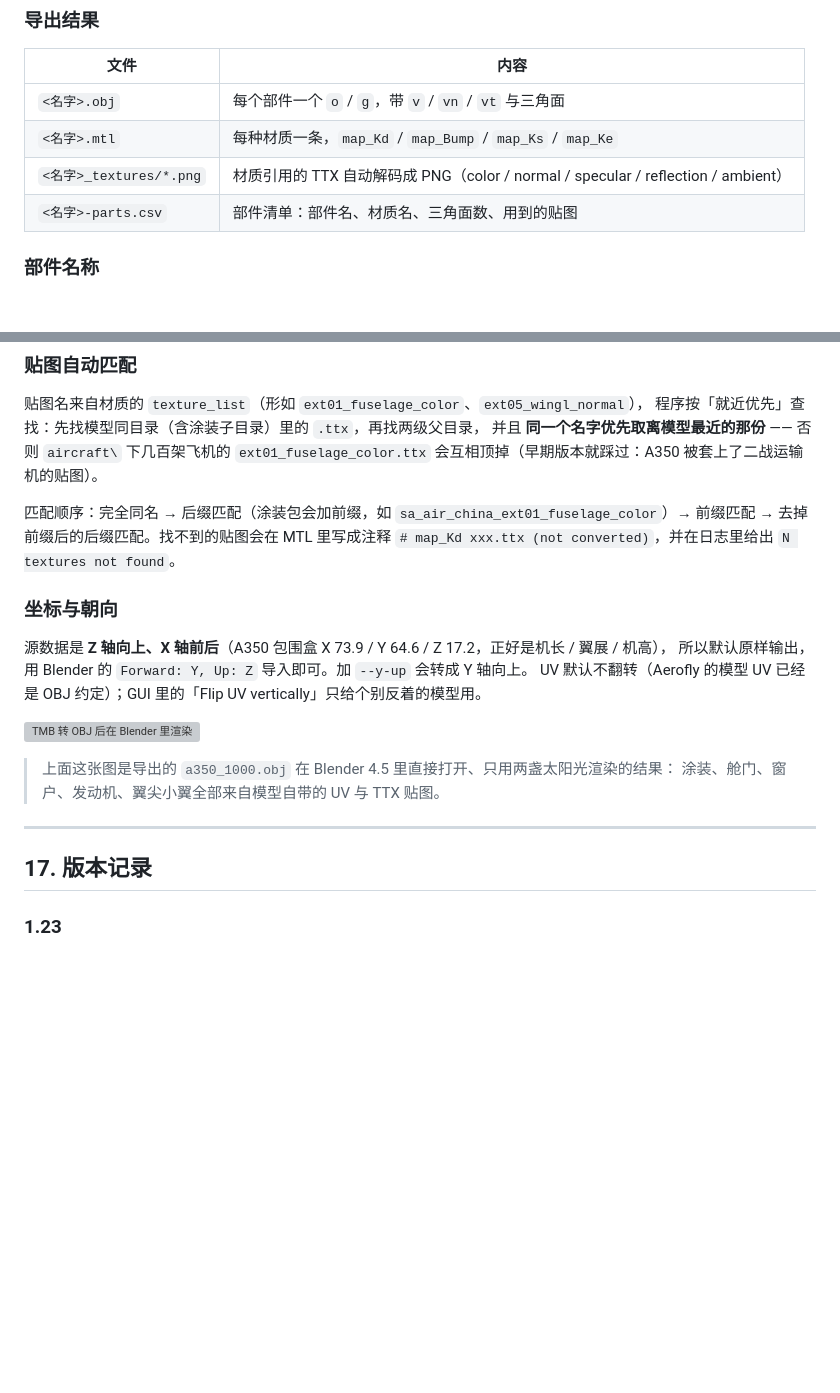
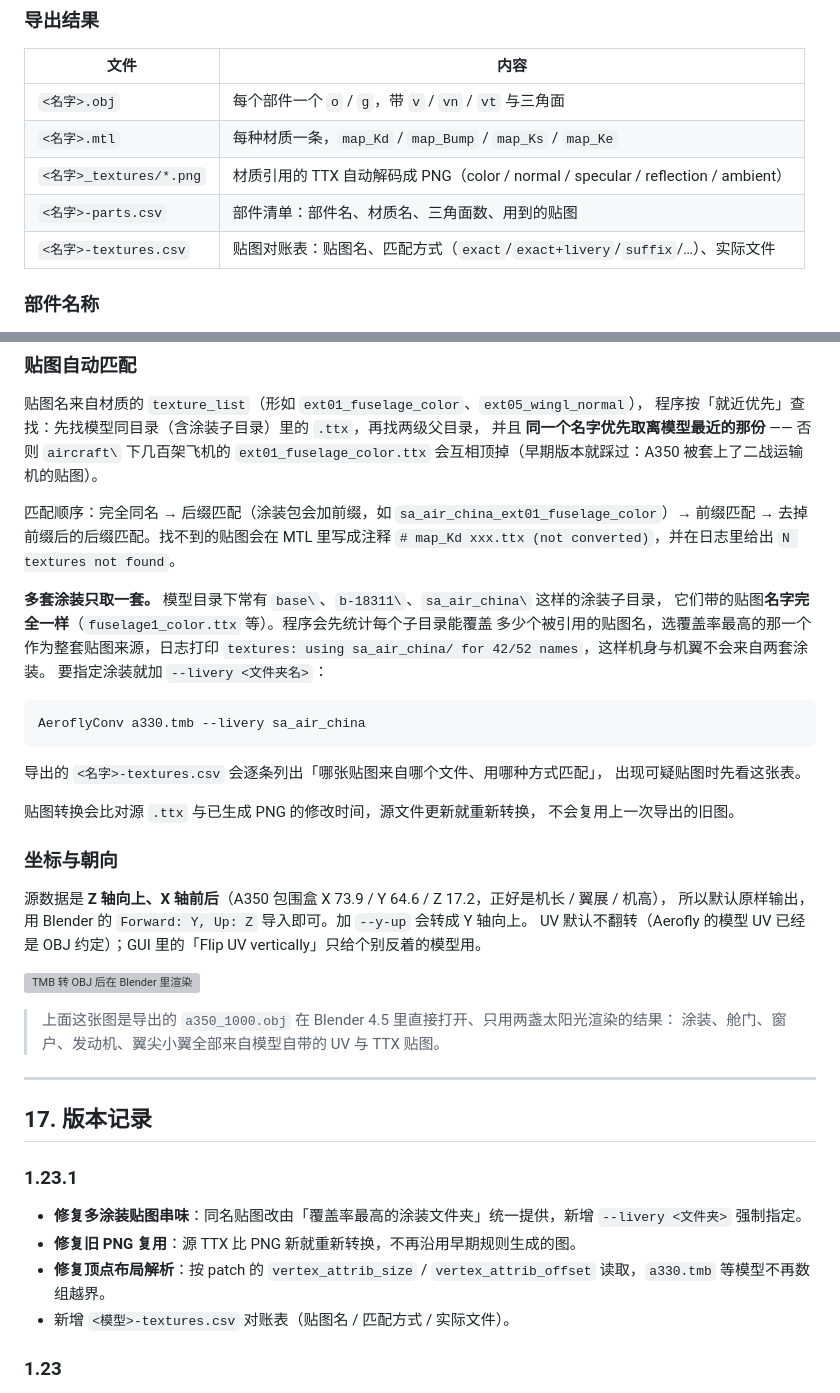
Before and after one commit to Serein949/HorizonConverter, a Markdown page: README.md, 2 parts joined by grey strips. GitHub-like rendering; blank space fills up the shorter version; grey boxes are pictures that could not be loaded.

Commit message:
1.23.1: fix texture mixing across liveries (single covering folder, --livery override), stale png reuse, vertex attribute layout parsing; add textures.csv report

````diff
--- a/README.md
+++ b/README.md
@@ -479,6 +479,7 @@ GUI 里对应侧栏 **3D → TMB → 模型 (OBJ)**。
 | `<名字>.mtl` | 每种材质一条，`map_Kd` / `map_Bump` / `map_Ks` / `map_Ke` |
 | `<名字>_textures/*.png` | 材质引用的 TTX 自动解码成 PNG（color / normal / specular / reflection / ambient） |
 | `<名字>-parts.csv` | 部件清单：部件名、材质名、三角面数、用到的贴图 |
+| `<名字>-textures.csv` | 贴图对账表：贴图名、匹配方式（`exact`/`exact+livery`/`suffix`/…）、实际文件 |
 
 ### 部件名称
 
@@ -504,6 +505,22 @@ WingL  WingR  StabilizerVertical  StabilizerHorizontalL  StrobeRear  NoseGearPar
 前缀匹配 → 去掉前缀后的后缀匹配。找不到的贴图会在 MTL 里写成注释
 `# map_Kd xxx.ttx (not converted)`，并在日志里给出 `N textures not found`。
 
+**多套涂装只取一套。** 模型目录下常有 `base\`、`b-18311\`、`sa_air_china\` 这样的涂装子目录，
+它们带的贴图**名字完全一样**（`fuselage1_color.ttx` 等）。程序会先统计每个子目录能覆盖
+多少个被引用的贴图名，选覆盖率最高的那一个作为整套贴图来源，日志打印
+`textures: using sa_air_china/ for 42/52 names`，这样机身与机翼不会来自两套涂装。
+要指定涂装就加 `--livery <文件夹名>`：
+
+```powershell
+AeroflyConv a330.tmb --livery sa_air_china
+```
+
+导出的 `<名字>-textures.csv` 会逐条列出「哪张贴图来自哪个文件、用哪种方式匹配」，
+出现可疑贴图时先看这张表。
+
+贴图转换会比对源 `.ttx` 与已生成 PNG 的修改时间，源文件更新就重新转换，
+不会复用上一次导出的旧图。
+
 ### 坐标与朝向
 
 源数据是 **Z 轴向上、X 轴前后**（A350 包围盒 X 73.9 / Y 64.6 / Z 17.2，正好是机长 / 翼展 / 机高），
@@ -518,6 +535,13 @@ UV 默认不翻转（Aerofly 的模型 UV 已经是 OBJ 约定）；GUI 里的
 ---
 
 ## 17. 版本记录
+
+### 1.23.1
+
+* **修复多涂装贴图串味**：同名贴图改由「覆盖率最高的涂装文件夹」统一提供，新增 `--livery <文件夹>` 强制指定。
+* **修复旧 PNG 复用**：源 TTX 比 PNG 新就重新转换，不再沿用早期规则生成的图。
+* **修复顶点布局解析**：按 patch 的 `vertex_attrib_size` / `vertex_attrib_offset` 读取，`a330.tmb` 等模型不再数组越界。
+* 新增 `<模型>-textures.csv` 对账表（贴图名 / 匹配方式 / 实际文件）。
 
 ### 1.23
 
````
Also changed, not shown: docs/gui-tmb.png (added), 8 other files.
